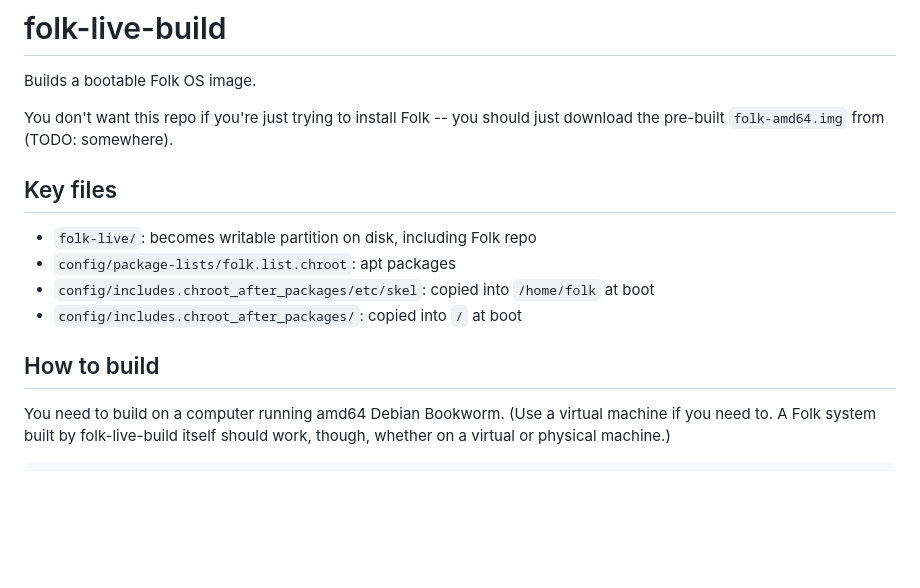
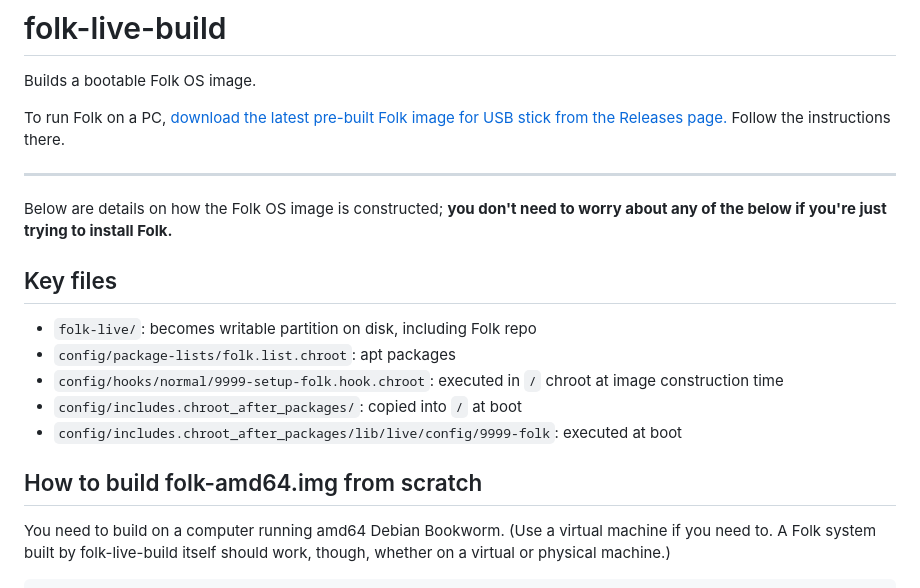
Before and after one commit to FolkComputer/folk, a Markdown page: live-build/README.md, the part around the change. Drawn GitHub-style; blank space fills up the shorter version.

Commit message:
Update README.md with user instructions

```diff
--- a/live-build/README.md
+++ b/live-build/README.md
@@ -2,18 +2,28 @@
 
 Builds a bootable Folk OS image.
 
-You don't want this repo if you're just trying to install Folk -- you
-should just download the pre-built `folk-amd64.img` from (TODO:
-somewhere).
+To run Folk on a PC, [download the latest pre-built Folk image for USB
+stick from the Releases
+page.](https://github.com/FolkComputer/folk-live-build/releases)
+Follow the instructions there.
+
+---
+
+Below are details on how the Folk OS image is constructed; **you don't
+need to worry about any of the below if you're just trying to install
+Folk.**
 
 ## Key files
 
 - `folk-live/`: becomes writable partition on disk, including Folk repo
 - `config/package-lists/folk.list.chroot`: apt packages
-- `config/includes.chroot_after_packages/etc/skel`: copied into `/home/folk` at boot
+- `config/hooks/normal/9999-setup-folk.hook.chroot`: executed in
+  `/` chroot at image construction time
 - `config/includes.chroot_after_packages/`: copied into `/` at boot
+- `config/includes.chroot_after_packages/lib/live/config/9999-folk`:
+  executed at boot
 
-## How to build
+## How to build folk-amd64.img from scratch
 
 You need to build on a computer running amd64 Debian Bookworm. (Use a
 virtual machine if you need to. A Folk system built by folk-live-build
```
